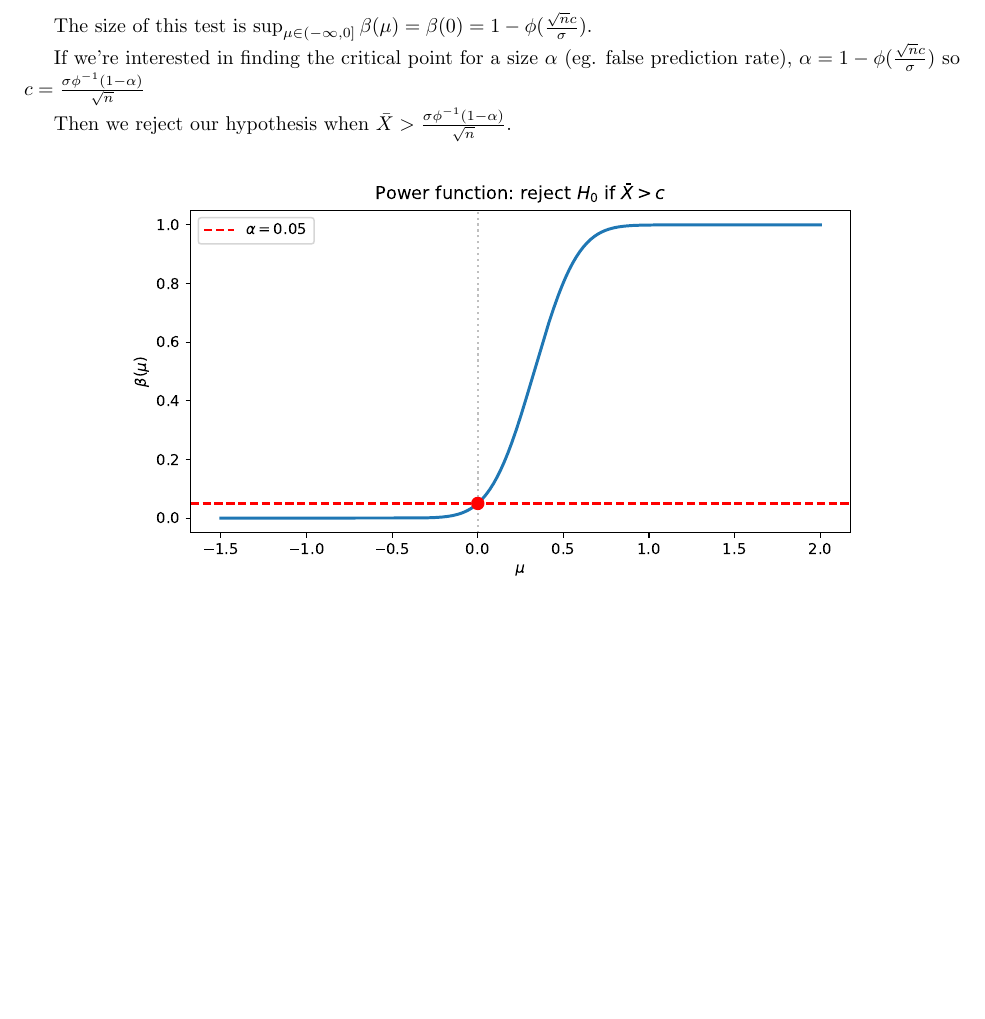
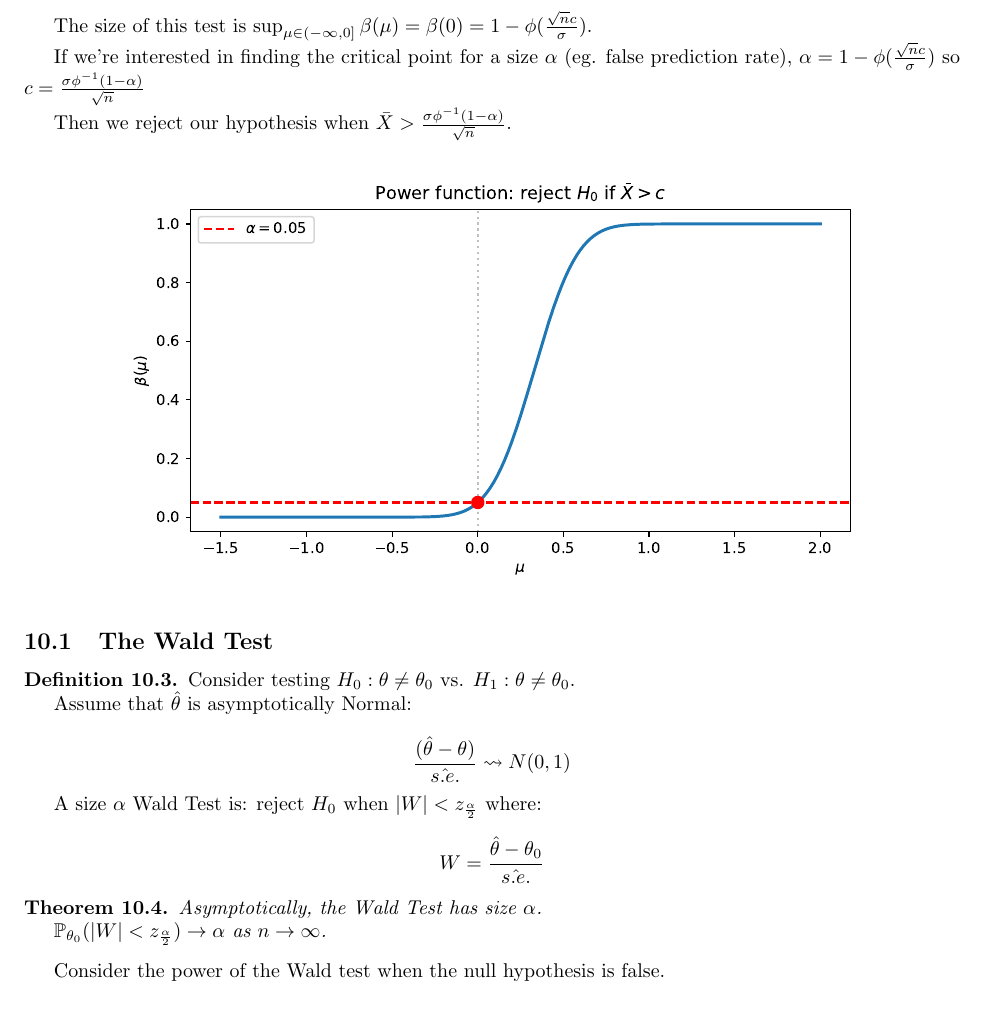
Before and after one commit to kennyworkman/wasserman, a LaTeX document (main.tex): part of page 36 of 36, cut so that both start at the same text. Compiled offline with pdfLaTeX.

Commit message:
Wald test

```diff
--- a/main.tex
+++ b/main.tex
@@ -2812,4 +2812,31 @@ We can make this clear with an example:
     \end{figure}
 \end{example}
 
+\subsection{The Wald Test}
+
+\begin{definition}
+    Consider testing $H_0: \theta \neq \theta_0$ vs. $H_1: \theta \neq \theta_0$.
+
+    Assume that $\hat{\theta}$ is asymptotically Normal:
+
+    \[ \frac{(\hat{\theta} - \theta)}{\hat{s.e.}} \rightsquigarrow N(0, 1)\]
+
+    A size $\alpha$ Wald Test is: reject $H_0$ when $|W| <
+    z_{\frac{\alpha}{2}}$ where:
+
+    \[ W = \frac{\hat{\theta} - \theta_0}{\hat{s.e.}}\]
+\end{definition}
+
+\begin{theorem}
+    Asymptotically, the Wald Test has size $\alpha$.
+
+    $\P_{\theta_0}(|W| < z_{\frac{\alpha}{2}}) \rightarrow \alpha$ as $n \rightarrow \infty$.
+\end{theorem}
+
+Consider the power of the Wald test when the null hypothesis is false.
+
+%% \begin{theorem}
+%%     Let $\theta = \theta_*$ be the true parameter value. Then $$
+%% \end{theorem}
+
 \end{document}
```
Also changed, not shown: main.pdf.
